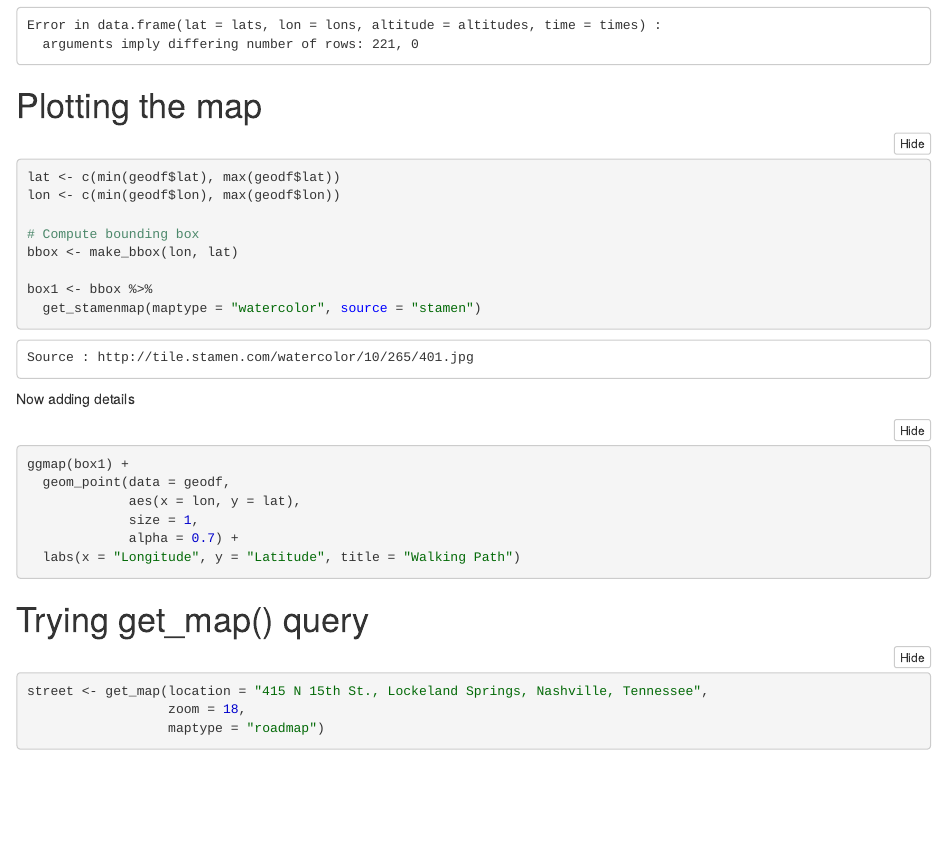
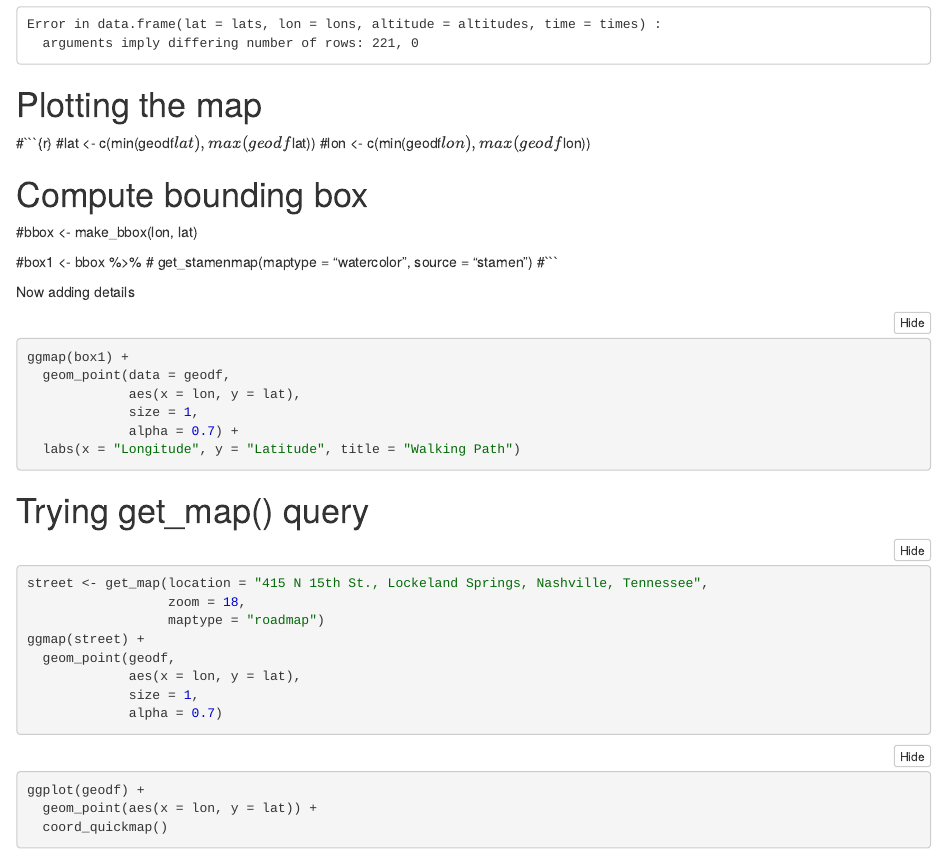
Before and after one commit to carmen-canedo/stat-202-lab1, an R Markdown document (lab1.Rmd): the page in a window 1100 px wide, from 2990 px down before the commit and from 3050 px down after it, so that both start at the same text. The pictures show the output file lab1.nb.html that the author committed with the source, opened offline.

Commit message:
catching up after getting update

````diff
--- a/lab1.Rmd
+++ b/lab1.Rmd
@@ -151,16 +151,16 @@ geodf <- data.frame(lat = lats, lon = lons, time = times)
 ```
 
 # Plotting the map
-```{r}
-lat <- c(min(geodf$lat), max(geodf$lat))
-lon <- c(min(geodf$lon), max(geodf$lon))
+#```{r}
+#lat <- c(min(geodf$lat), max(geodf$lat))
+#lon <- c(min(geodf$lon), max(geodf$lon))
 
 # Compute bounding box
-bbox <- make_bbox(lon, lat)
+#bbox <- make_bbox(lon, lat)
 
-box1 <- bbox %>%
-  get_stamenmap(maptype = "watercolor", source = "stamen")
-```
+#box1 <- bbox %>%
+#  get_stamenmap(maptype = "watercolor", source = "stamen")
+#```
 
 Now adding details
 ```{r}
@@ -177,7 +177,11 @@ ggmap(box1) +
 street <- get_map(location = "415 N 15th St., Lockeland Springs, Nashville, Tennessee",
                   zoom = 18,
                   maptype = "roadmap")
-ggmap(street)
+ggmap(street) +
+  geom_point(geodf,
+             aes(x = lon, y = lat),
+             size = 1,
+             alpha = 0.7)
 ```
 
 
````
Also changed, not shown: lab1.nb.html.
